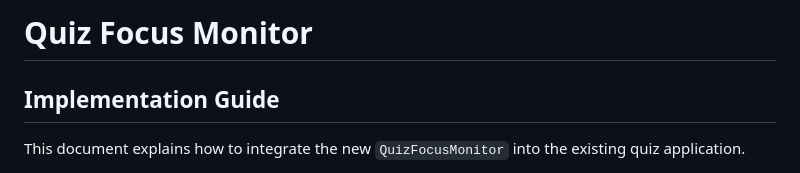
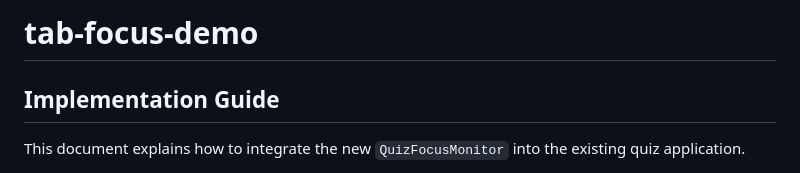
Before and after one commit to hongyuekai427-bit/tab-focus-demo, a Markdown page: guide.md, the part around the change. Rendered like a GitHub page.

```diff
--- a/guide.md
+++ b/guide.md
@@ -1,4 +1,4 @@
-# Quiz Focus Monitor
+# tab-focus-demo
 
 ## Implementation Guide
 
```
